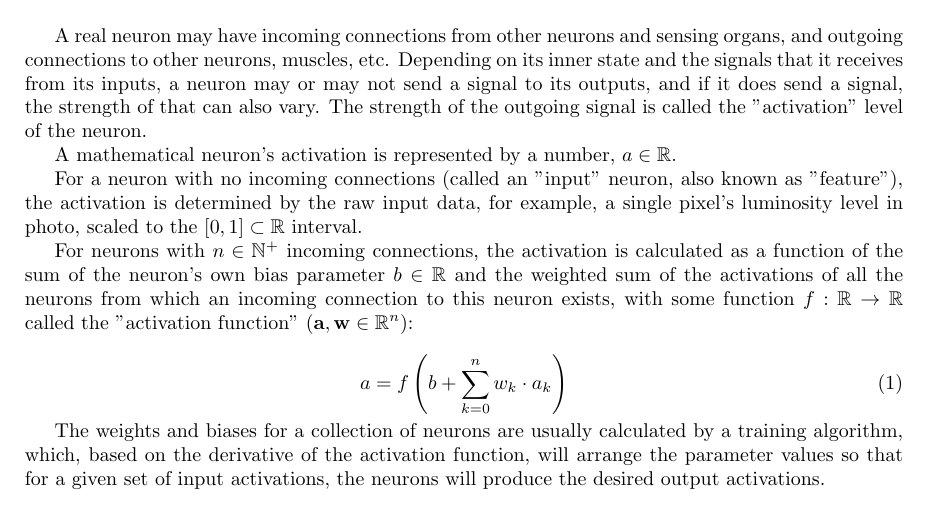
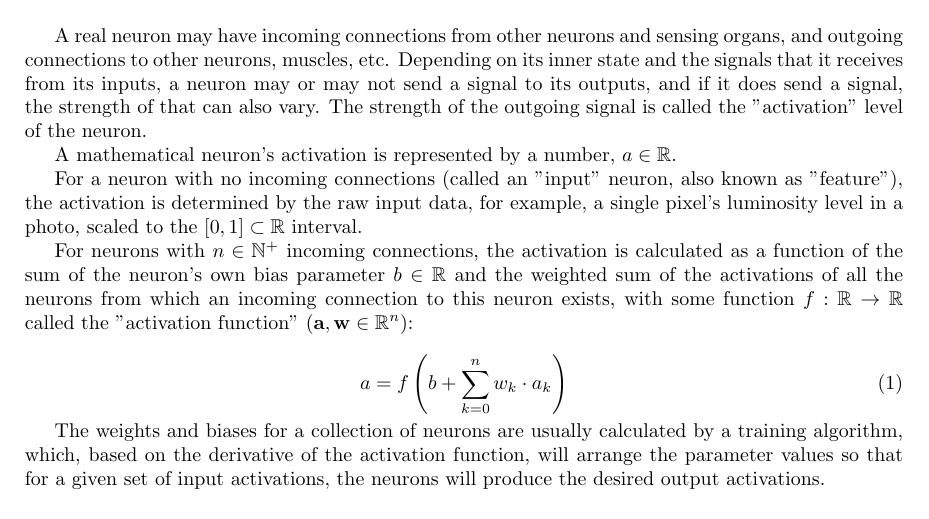
Before and after one commit to attilammagyar/toys, a LaTeX document (ann/ann_notes.tex): part of page 6 of 50, cut so that both start at the same text. Compiled offline with pdfLaTeX.

Commit message:
ann: fix typo

```diff
--- a/ann/ann_notes.tex
+++ b/ann/ann_notes.tex
@@ -88,7 +88,7 @@
 
       For a neuron with no incoming connections (called an "input" neuron, also
       known as "feature"), the activation is determined by the raw input data,
-      for example, a single pixel's luminosity level in photo, scaled to the
+      for example, a single pixel's luminosity level in a photo, scaled to the
       $[0, 1] \subset \mathbb{R}$ interval.
 
       For neurons with $n \in \mathbb{N}^+$ incoming connections, the
```
Also changed, not shown: ann/ann_notes.pdf.
